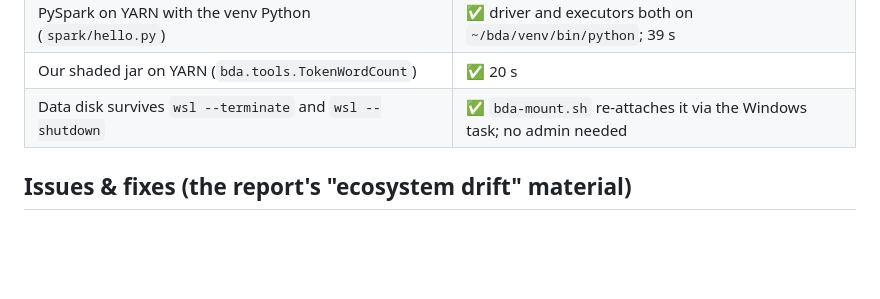
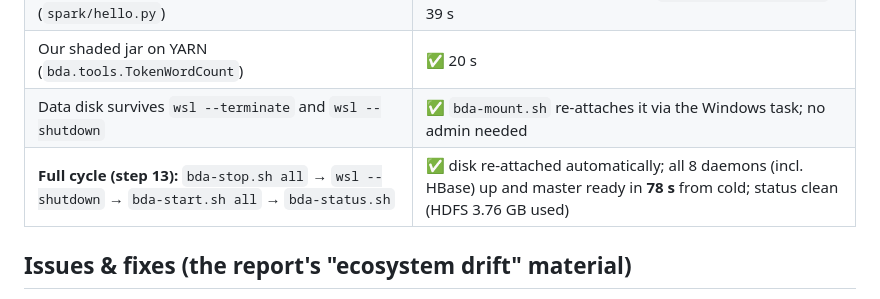
Before and after one commit to naitiklodha/bda-search-engine, a Markdown page: docs/setup-log.md, the part around the change. Drawn GitHub-style; blank space fills up the shorter version.

Commit message:
WP1: full restart test passed (78 s cold start); startup commands final
Co-Authored-By: Claude Opus 5.5 <noreply@anthropic.com>

```diff
--- a/docs/setup-log.md
+++ b/docs/setup-log.md
@@ -52,6 +52,7 @@ Checksums verified:
 | PySpark on YARN with the venv Python (`spark/hello.py`) | ✅ driver and executors both on `~/bda/venv/bin/python`; 39 s |
 | Our shaded jar on YARN (`bda.tools.TokenWordCount`) | ✅ 20 s |
 | Data disk survives `wsl --terminate` and `wsl --shutdown` | ✅ `bda-mount.sh` re-attaches it via the Windows task; no admin needed |
+| **Full cycle (step 13):** `bda-stop.sh all` → `wsl --shutdown` → `bda-start.sh all` → `bda-status.sh` | ✅ disk re-attached automatically; all 8 daemons (incl. HBase) up and master ready in **78 s** from cold; status clean (HDFS 3.76 GB used) |
 
 ## Issues & fixes (the report's "ecosystem drift" material)
 1. **NVIDIA helper flood (Windows).** After Virtual Machine Platform was enabled, the `NvContainerLocalSystem` service crash-looped every 10–20 s. Each restart left behind a stuck SYSTEM `rundll32 …\NvStreamSrv\rxdiag.dll` (about 270 per hour, roughly 1.2 GB after 3 h).
```
